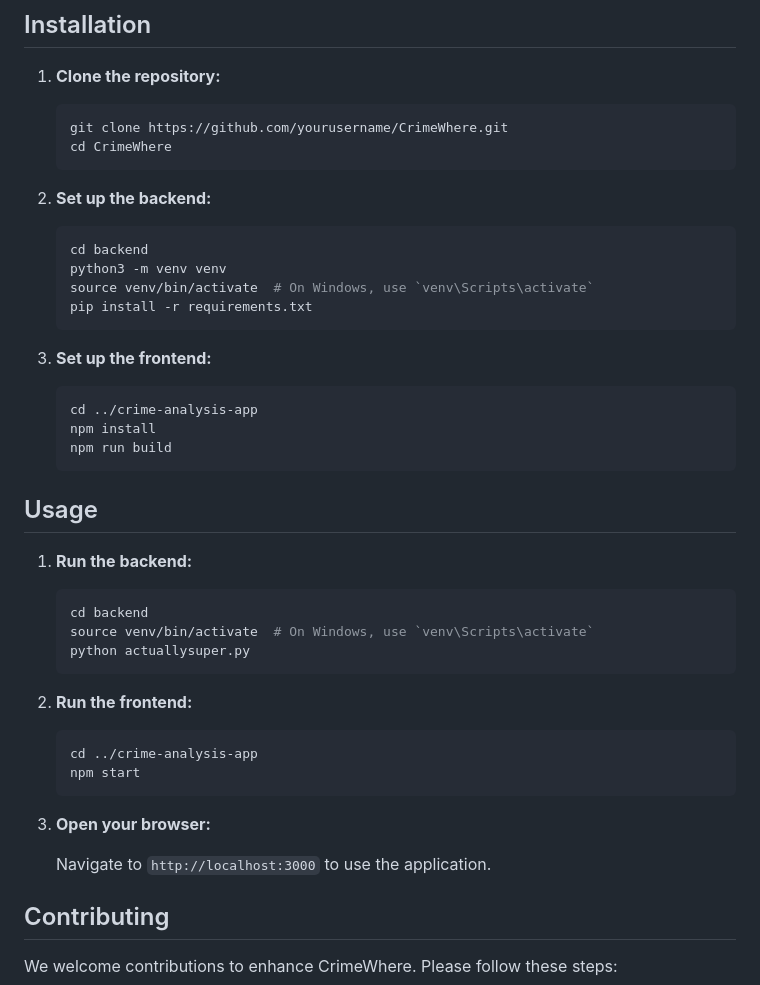
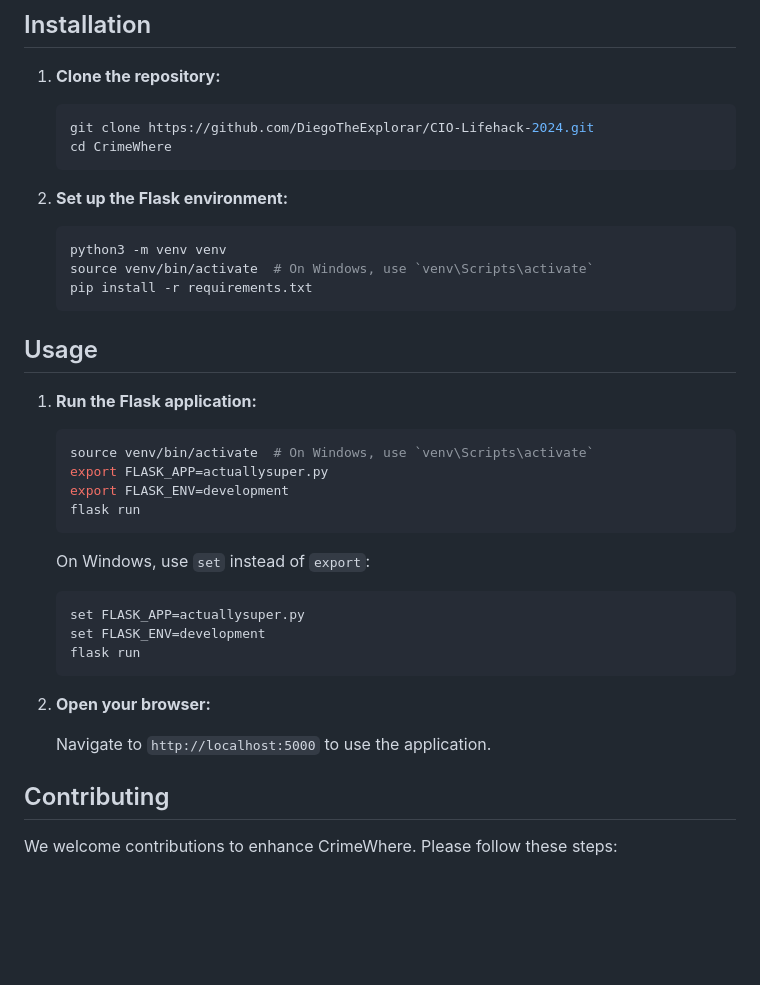
Before and after one commit to DiegoTheExplorar/CIO-Lifehack-2024, a Markdown page: README.md, the part around the change. Drawn GitHub-style; blank space fills up the shorter version.

````diff
--- a/README.md
+++ b/README.md
@@ -49,47 +49,40 @@ We aim to enhance our model's accuracy in predicting crime hotspots by incorpora
 1. **Clone the repository:**
 
    ```bash
-   git clone https://github.com/yourusername/CrimeWhere.git
+   git clone https://github.com/DiegoTheExplorar/CIO-Lifehack-2024.git
    cd CrimeWhere
    ```
 
-2. **Set up the backend:**
+2. **Set up the Flask environment:**
 
    ```bash
-   cd backend
    python3 -m venv venv
    source venv/bin/activate  # On Windows, use `venv\Scripts\activate`
    pip install -r requirements.txt
    ```
 
-3. **Set up the frontend:**
+## Usage
+
+1. **Run the Flask application:**
 
    ```bash
-   cd ../crime-analysis-app
-   npm install
-   npm run build
+   source venv/bin/activate  # On Windows, use `venv\Scripts\activate`
+   export FLASK_APP=actuallysuper.py
+   export FLASK_ENV=development
+   flask run
    ```
 
-## Usage
-
-1. **Run the backend:**
+   On Windows, use `set` instead of `export`:
 
    ```bash
-   cd backend
-   source venv/bin/activate  # On Windows, use `venv\Scripts\activate`
-   python actuallysuper.py
+   set FLASK_APP=actuallysuper.py
+   set FLASK_ENV=development
+   flask run
    ```
 
-2. **Run the frontend:**
+2. **Open your browser:**
 
-   ```bash
-   cd ../crime-analysis-app
-   npm start
-   ```
-
-3. **Open your browser:**
-
-   Navigate to `http://localhost:3000` to use the application.
+   Navigate to `http://localhost:5000` to use the application.
 
 ## Contributing
 
````
